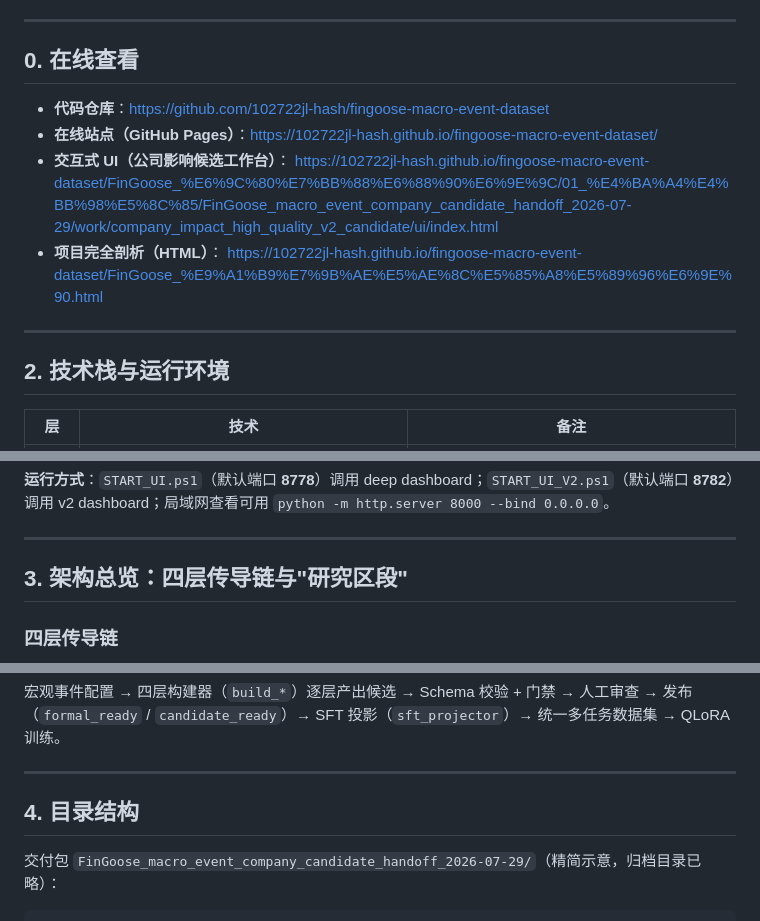
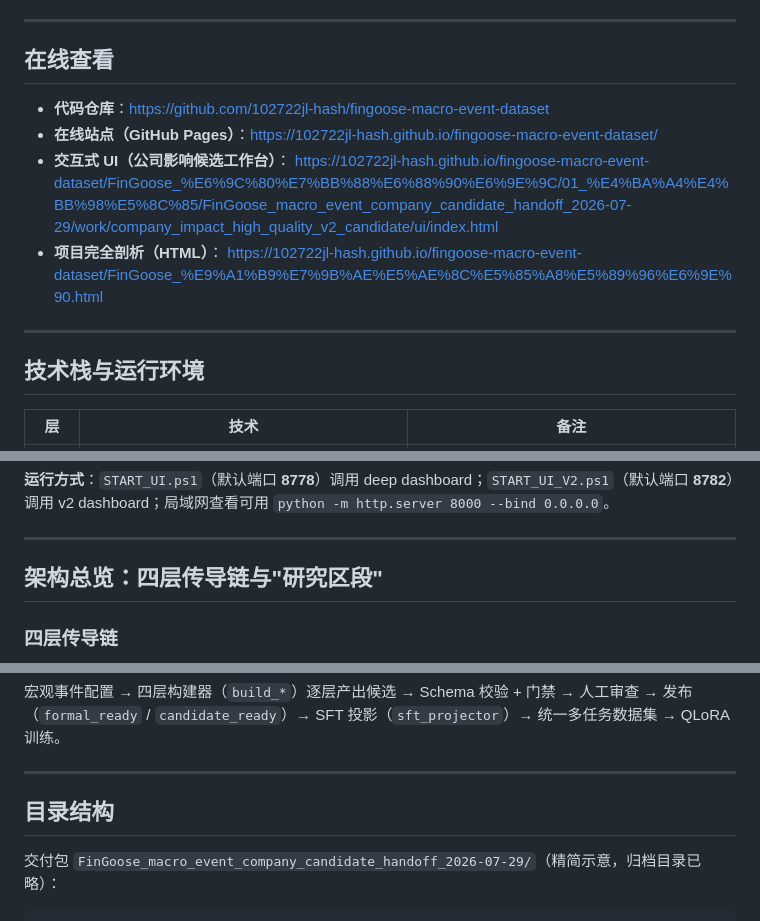
Before and after one commit to 102722jl-hash/fingoose-macro-event-dataset, a Markdown page: README.md, 3 parts joined by grey strips. GitHub-like rendering.

Commit message:
docs: normalize README section headings

```diff
--- a/README.md
+++ b/README.md
@@ -28,7 +28,7 @@
 
 ---
 
-## 0. 在线查看
+## 在线查看
 
 - **代码仓库**：https://github.com/102722jl-hash/fingoose-macro-event-dataset
 - **在线站点（GitHub Pages）**：https://102722jl-hash.github.io/fingoose-macro-event-dataset/
@@ -39,7 +39,7 @@
 
 ---
 
-## 2. 技术栈与运行环境
+## 技术栈与运行环境
 
 | 层 | 技术 | 备注 |
 |---|---|---|
@@ -57,7 +57,7 @@
 
 ---
 
-## 3. 架构总览：四层传导链与"研究区段"
+## 架构总览：四层传导链与"研究区段"
 
 ### 四层传导链
 
@@ -85,7 +85,7 @@ flowchart TD
 
 ---
 
-## 4. 目录结构
+## 目录结构
 
 交付包 `FinGoose_macro_event_company_candidate_handoff_2026-07-29/`（精简示意，归档目录已略）：
 
```
Also changed, not shown: other parts of README.md (+4 -4 lines).
